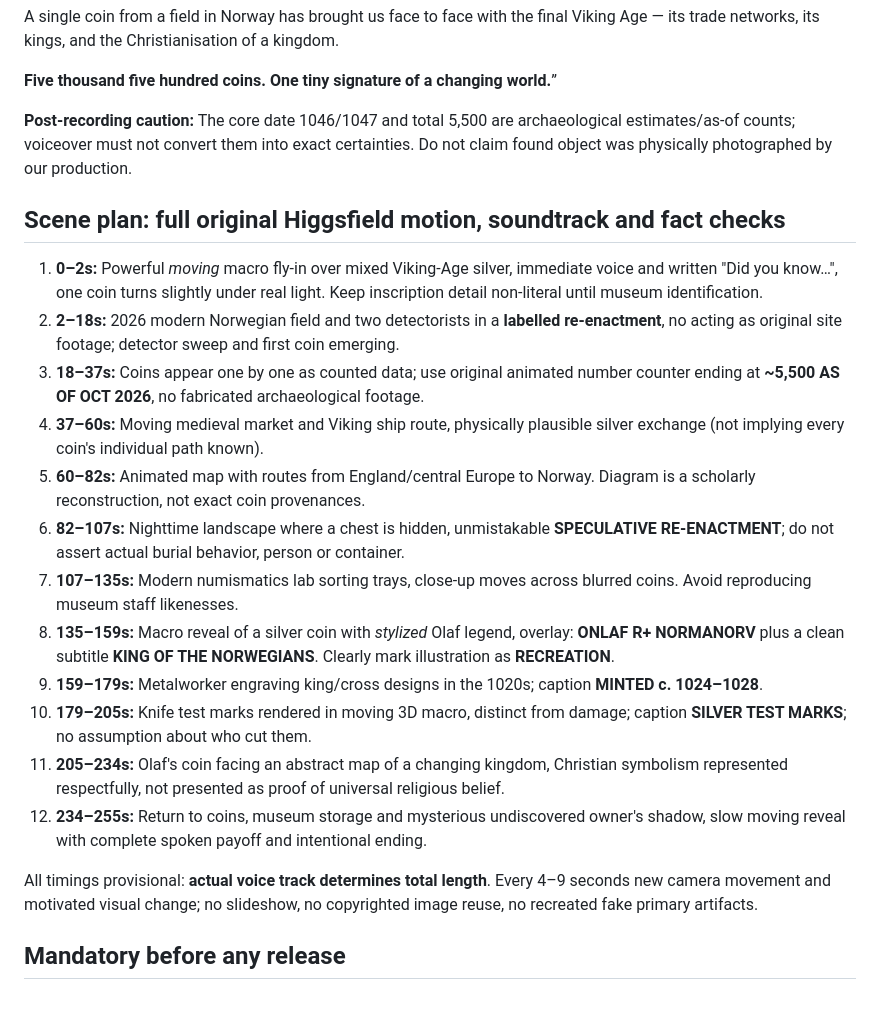
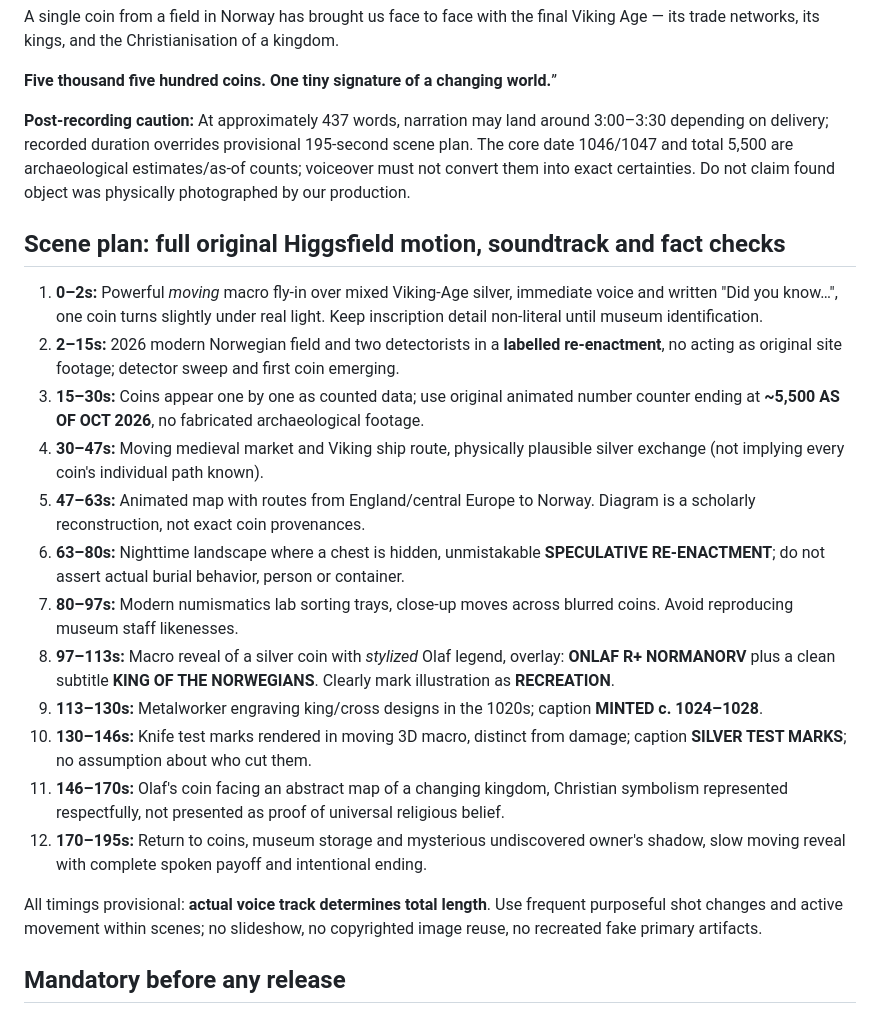
Before and after one commit to halvorforberg-dev/Creator-HQ, a Markdown page: data/bizarre-past-morstad-hoard-long-brief-2026-11-06.md, the part around the change. Drawn GitHub-style.

Commit message:
Align Mørstad storyboard timing with realistic ~3-minute recorded narration

```diff
--- a/data/bizarre-past-morstad-hoard-long-brief-2026-11-06.md
+++ b/data/bizarre-past-morstad-hoard-long-brief-2026-11-06.md
@@ -64,24 +64,24 @@ A single coin from a field in Norway has brought us face to face with the final
 
 **Five thousand five hundred coins. One tiny signature of a changing world.**”
 
-**Post-recording caution:** The core date 1046/1047 and total 5,500 are archaeological estimates/as-of counts; voiceover must not convert them into exact certainties. Do not claim found object was physically photographed by our production.
+**Post-recording caution:** At approximately 437 words, narration may land around 3:00–3:30 depending on delivery; recorded duration overrides provisional 195-second scene plan. The core date 1046/1047 and total 5,500 are archaeological estimates/as-of counts; voiceover must not convert them into exact certainties. Do not claim found object was physically photographed by our production.
 
 ## Scene plan: full original Higgsfield motion, soundtrack and fact checks
 
 1. **0–2s:** Powerful *moving* macro fly-in over mixed Viking-Age silver, immediate voice and written "Did you know…", one coin turns slightly under real light. Keep inscription detail non-literal until museum identification.
-2. **2–18s:** 2026 modern Norwegian field and two detectorists in a **labelled re-enactment**, no acting as original site footage; detector sweep and first coin emerging.
-3. **18–37s:** Coins appear one by one as counted data; use original animated number counter ending at **~5,500 AS OF OCT 2026**, no fabricated archaeological footage.
-4. **37–60s:** Moving medieval market and Viking ship route, physically plausible silver exchange (not implying every coin's individual path known).
-5. **60–82s:** Animated map with routes from England/central Europe to Norway. Diagram is a scholarly reconstruction, not exact coin provenances.
-6. **82–107s:** Nighttime landscape where a chest is hidden, unmistakable **SPECULATIVE RE-ENACTMENT**; do not assert actual burial behavior, person or container.
-7. **107–135s:** Modern numismatics lab sorting trays, close-up moves across blurred coins. Avoid reproducing museum staff likenesses.
-8. **135–159s:** Macro reveal of a silver coin with *stylized* Olaf legend, overlay: **ONLAF R+ NORMANORV** plus a clean subtitle **KING OF THE NORWEGIANS**. Clearly mark illustration as **RECREATION**.
-9. **159–179s:** Metalworker engraving king/cross designs in the 1020s; caption **MINTED c. 1024–1028**.
-10. **179–205s:** Knife test marks rendered in moving 3D macro, distinct from damage; caption **SILVER TEST MARKS**; no assumption about who cut them.
-11. **205–234s:** Olaf's coin facing an abstract map of a changing kingdom, Christian symbolism represented respectfully, not presented as proof of universal religious belief.
-12. **234–255s:** Return to coins, museum storage and mysterious undiscovered owner's shadow, slow moving reveal with complete spoken payoff and intentional ending.
+2. **2–15s:** 2026 modern Norwegian field and two detectorists in a **labelled re-enactment**, no acting as original site footage; detector sweep and first coin emerging.
+3. **15–30s:** Coins appear one by one as counted data; use original animated number counter ending at **~5,500 AS OF OCT 2026**, no fabricated archaeological footage.
+4. **30–47s:** Moving medieval market and Viking ship route, physically plausible silver exchange (not implying every coin's individual path known).
+5. **47–63s:** Animated map with routes from England/central Europe to Norway. Diagram is a scholarly reconstruction, not exact coin provenances.
+6. **63–80s:** Nighttime landscape where a chest is hidden, unmistakable **SPECULATIVE RE-ENACTMENT**; do not assert actual burial behavior, person or container.
+7. **80–97s:** Modern numismatics lab sorting trays, close-up moves across blurred coins. Avoid reproducing museum staff likenesses.
+8. **97–113s:** Macro reveal of a silver coin with *stylized* Olaf legend, overlay: **ONLAF R+ NORMANORV** plus a clean subtitle **KING OF THE NORWEGIANS**. Clearly mark illustration as **RECREATION**.
+9. **113–130s:** Metalworker engraving king/cross designs in the 1020s; caption **MINTED c. 1024–1028**.
+10. **130–146s:** Knife test marks rendered in moving 3D macro, distinct from damage; caption **SILVER TEST MARKS**; no assumption about who cut them.
+11. **146–170s:** Olaf's coin facing an abstract map of a changing kingdom, Christian symbolism represented respectfully, not presented as proof of universal religious belief.
+12. **170–195s:** Return to coins, museum storage and mysterious undiscovered owner's shadow, slow moving reveal with complete spoken payoff and intentional ending.
 
-All timings provisional: **actual voice track determines total length**. Every 4–9 seconds new camera movement and motivated visual change; no slideshow, no copyrighted image reuse, no recreated fake primary artifacts.
+All timings provisional: **actual voice track determines total length**. Use frequent purposeful shot changes and active movement within scenes; no slideshow, no copyrighted image reuse, no recreated fake primary artifacts.
 
 ## Mandatory before any release
 
```
